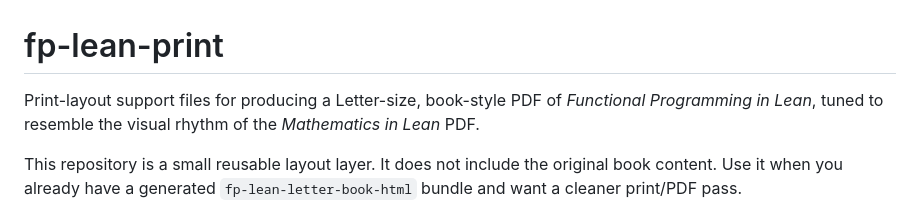
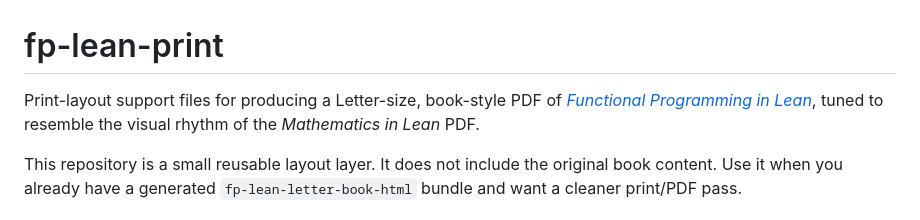
Before and after one commit to yeonsolkim/fp-lean-print, a Markdown page: README.md, the part around the change. GitHub-like rendering.

Commit message:
Add hyperlink to 'Functional Programming in Lean'
Updated README to include a hyperlink to the book.

```diff
--- a/README.md
+++ b/README.md
@@ -1,7 +1,7 @@
 # fp-lean-print
 
 Print-layout support files for producing a Letter-size, book-style PDF of
-_Functional Programming in Lean_, tuned to resemble the visual rhythm of the
+[_Functional Programming in Lean_](https://lean-lang.org/functional_programming_in_lean/), tuned to resemble the visual rhythm of the
 _Mathematics in Lean_ PDF.
 
 This repository is a small reusable layout layer. It does not include the
```
